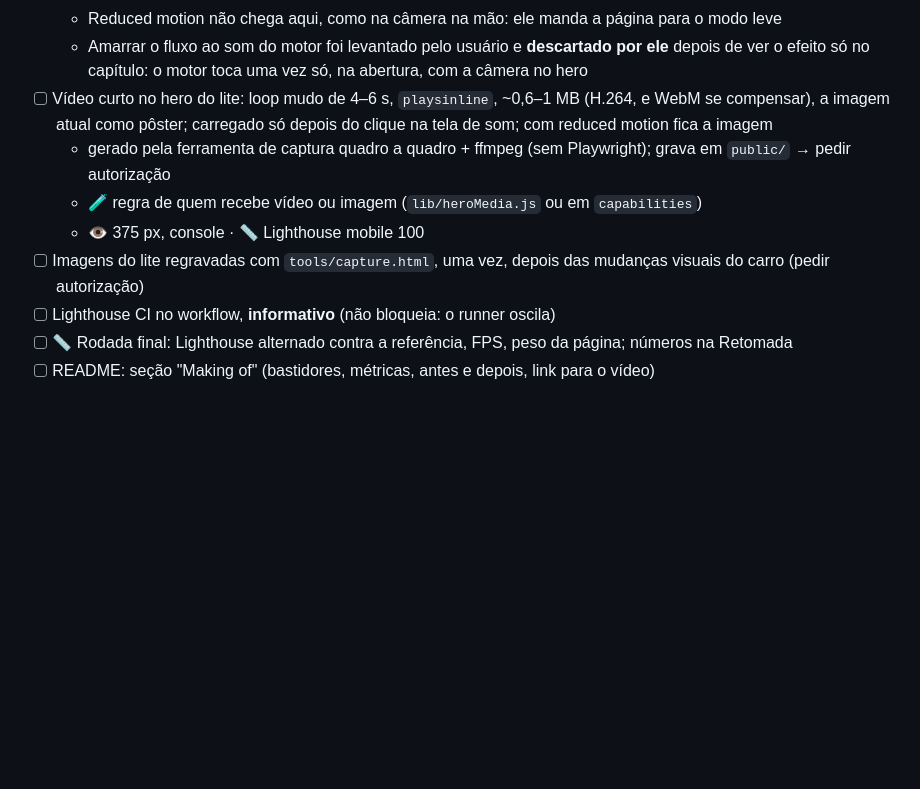
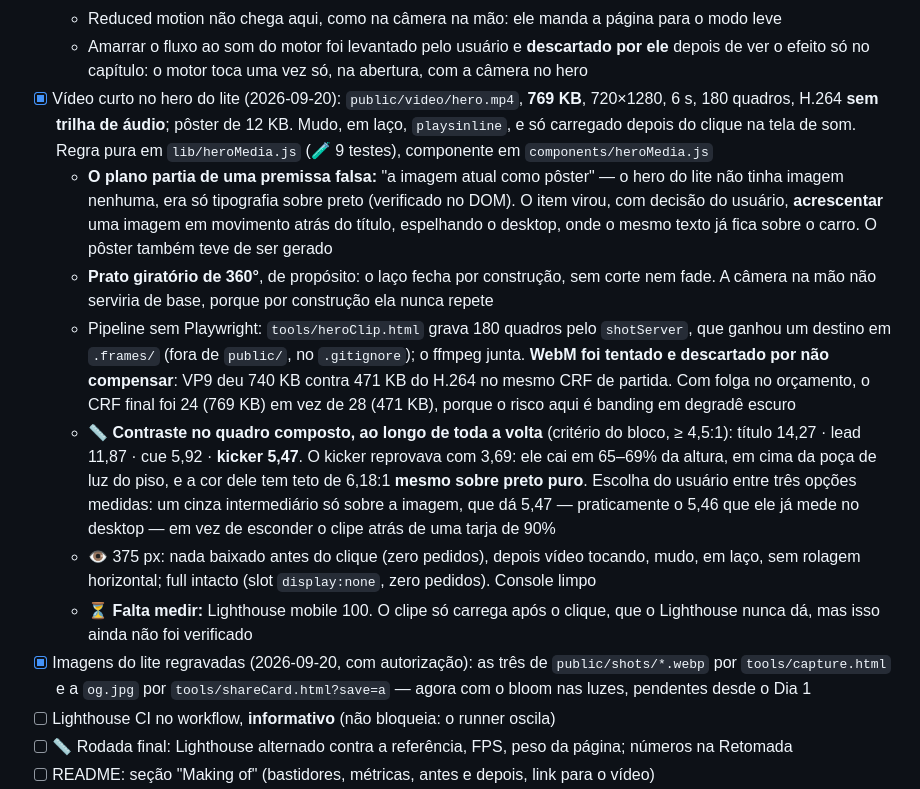
Before and after one commit to iajuss/gr-supra-gt4, a Markdown page: docs/plan.md, the part around the change. Rendered like a GitHub page; blank space fills up the shorter version.

Commit message:
docs: registra o video do hero e a premissa falsa do plano
O plano dizia "a imagem atual como poster", mas o hero do lite nao tinha imagem
nenhuma: o item virou acrescentar uma imagem em movimento, com decisao do
usuario. Ficam registrados o contraste medido nos quatro textos, a escolha do
cinza do kicker entre tres opcoes medidas, e as imagens do lite e do LinkedIn
regravadas com o bloom.

Co-Authored-By: Claude Opus 5 <noreply@anthropic.com>

```diff
--- a/docs/plan.md
+++ b/docs/plan.md
@@ -587,15 +587,34 @@ a zona 3D e parado num capítulo.
   - Reduced motion não chega aqui, como na câmera na mão: ele manda a página para o modo leve
   - Amarrar o fluxo ao som do motor foi levantado pelo usuário e **descartado por ele** depois de ver o
     efeito só no capítulo: o motor toca uma vez só, na abertura, com a câmera no hero
-- [ ] Vídeo curto no hero do lite: loop mudo de 4–6 s, `playsinline`, ~0,6–1 MB (H.264, e WebM se
-  compensar), a imagem atual como pôster; carregado só depois do clique na tela de som; com reduced
-  motion fica a imagem
-  - gerado pela ferramenta de captura quadro a quadro + ffmpeg (sem Playwright); grava em `public/` →
-    pedir autorização
-  - 🧪 regra de quem recebe vídeo ou imagem (`lib/heroMedia.js` ou em `capabilities`)
-  - 👁 375 px, console · 📏 Lighthouse mobile 100
-- [ ] Imagens do lite regravadas com `tools/capture.html`, uma vez, depois das mudanças visuais do
-  carro (pedir autorização)
+- [x] Vídeo curto no hero do lite (2026-09-20): `public/video/hero.mp4`, **769 KB**, 720×1280, 6 s,
+  180 quadros, H.264 **sem trilha de áudio**; pôster de 12 KB. Mudo, em laço, `playsinline`, e só
+  carregado depois do clique na tela de som. Regra pura em `lib/heroMedia.js` (🧪 9 testes),
+  componente em `components/heroMedia.js`
+  - **O plano partia de uma premissa falsa:** "a imagem atual como pôster" — o hero do lite não tinha
+    imagem nenhuma, era só tipografia sobre preto (verificado no DOM). O item virou, com decisão do
+    usuário, **acrescentar** uma imagem em movimento atrás do título, espelhando o desktop, onde o
+    mesmo texto já fica sobre o carro. O pôster também teve de ser gerado
+  - **Prato giratório de 360°**, de propósito: o laço fecha por construção, sem corte nem fade. A
+    câmera na mão não serviria de base, porque por construção ela nunca repete
+  - Pipeline sem Playwright: `tools/heroClip.html` grava 180 quadros pelo `shotServer`, que ganhou um
+    destino em `.frames/` (fora de `public/`, no `.gitignore`); o ffmpeg junta. **WebM foi tentado e
+    descartado por não compensar**: VP9 deu 740 KB contra 471 KB do H.264 no mesmo CRF de partida.
+    Com folga no orçamento, o CRF final foi 24 (769 KB) em vez de 28 (471 KB), porque o risco aqui é
+    banding em degradê escuro
+  - 📏 **Contraste no quadro composto, ao longo de toda a volta** (critério do bloco, ≥ 4,5:1):
+    título 14,27 · lead 11,87 · cue 5,92 · **kicker 5,47**. O kicker reprovava com 3,69: ele cai em
+    65–69% da altura, em cima da poça de luz do piso, e a cor dele tem teto de 6,18:1 **mesmo sobre
+    preto puro**. Escolha do usuário entre três opções medidas: um cinza intermediário só sobre a
+    imagem, que dá 5,47 — praticamente o 5,46 que ele já mede no desktop — em vez de esconder o
+    clipe atrás de uma tarja de 90%
+  - 👁 375 px: nada baixado antes do clique (zero pedidos), depois vídeo tocando, mudo, em laço, sem
+    rolagem horizontal; full intacto (slot `display:none`, zero pedidos). Console limpo
+  - ⏳ **Falta medir:** Lighthouse mobile 100. O clipe só carrega após o clique, que o Lighthouse nunca
+    dá, mas isso ainda não foi verificado
+- [x] Imagens do lite regravadas (2026-09-20, com autorização): as três de `public/shots/*.webp` por
+  `tools/capture.html` e a `og.jpg` por `tools/shareCard.html?save=a` — agora com o bloom nas luzes,
+  pendentes desde o Dia 1
 - [ ] Lighthouse CI no workflow, **informativo** (não bloqueia: o runner oscila)
 - [ ] 📏 Rodada final: Lighthouse alternado contra a referência, FPS, peso da página; números na Retomada
 - [ ] README: seção "Making of" (bastidores, métricas, antes e depois, link para o vídeo)
```
Also changed, not shown: docs/design.md (+12 -1 lines).
